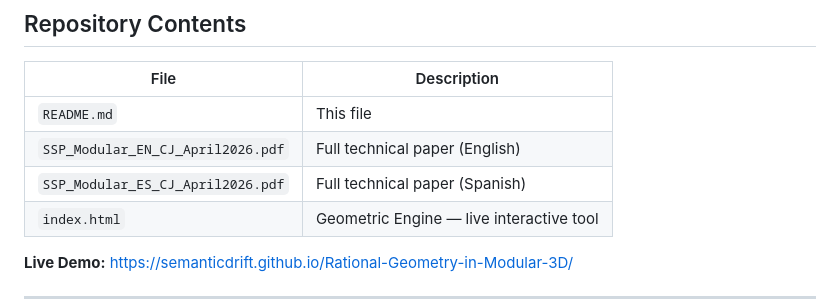
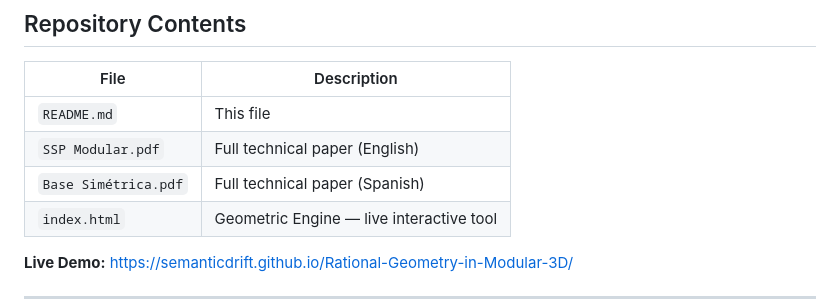
Before and after one commit to SemanticDrift/Rational-Geometry-in-Modular-3D, a Markdown page: README.md, the part around the change. Rendered like a GitHub page.

```diff
--- a/README.md
+++ b/README.md
@@ -81,8 +81,8 @@ No trigonometry required. No Heron's formula. One square root at the end.
 | File | Description |
 |------|-------------|
 | `README.md` | This file |
-| `SSP_Modular_EN_CJ_April2026.pdf` | Full technical paper (English) |
-| `SSP_Modular_ES_CJ_April2026.pdf` | Full technical paper (Spanish) |
+| `SSP Modular.pdf` | Full technical paper (English) |
+| `Base Simétrica.pdf` | Full technical paper (Spanish) |
 | `index.html` | Geometric Engine — live interactive tool |
 
 **Live Demo:** https://semanticdrift.github.io/Rational-Geometry-in-Modular-3D/
```
